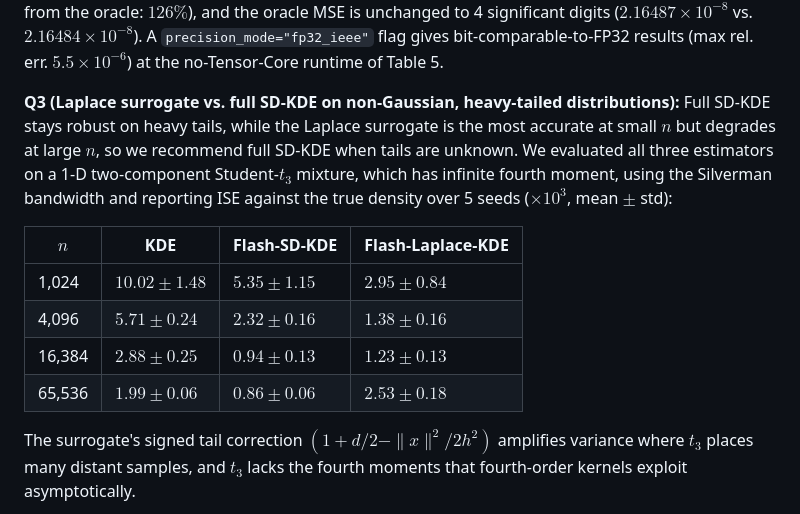
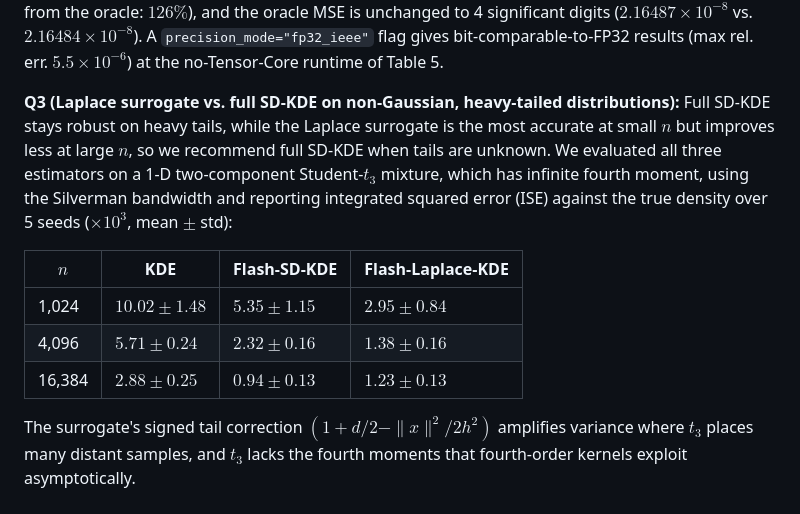
Before and after one commit to Elliotepsteino/Flash-SD-KDE, a Markdown page: paper/neurips2026/rebuttal.md, the part around the change. Drawn GitHub-style.

Commit message:
Spell out ISE and drop 65k row from heavy-tail table

```diff
--- a/paper/neurips2026/rebuttal.md
+++ b/paper/neurips2026/rebuttal.md
@@ -116,14 +116,13 @@ Thank you for your thorough and positive review. New experiment are all on the s
 
 **Q2 (compute-bound with lower-precision types):** We do not cast to FP16/BF16: inputs and accumulation are FP32 and TF32 rounds only the `tl.dot` inputs. On numerical impact (new experiment against an FP64 reference, $n=32{,}768$): TF32 perturbs the density pointwise by $3.2\%$ on average, $\approx 40\times$ below the statistical error of the estimator at the same $n$ (mean relative deviation from the oracle: $126\%$), and the oracle MSE is unchanged to 4 significant digits ($2.16487\times10^{-8}$ vs. $2.16484\times10^{-8}$). A `precision_mode="fp32_ieee"` flag gives bit-comparable-to-FP32 results (max rel. err. $5.5\times10^{-6}$) at the no-Tensor-Core runtime of Table 5.
 
-**Q3 (Laplace surrogate vs. full SD-KDE on non-Gaussian, heavy-tailed distributions):** Full SD-KDE stays robust on heavy tails, while the Laplace surrogate is the most accurate at small $n$ but degrades at large $n$, so we recommend full SD-KDE when tails are unknown. We evaluated all three estimators on a 1-D two-component Student-$t_3$ mixture, which has infinite fourth moment, using the Silverman bandwidth and reporting ISE against the true density over 5 seeds ($\times 10^3$, mean $\pm$ std):
+**Q3 (Laplace surrogate vs. full SD-KDE on non-Gaussian, heavy-tailed distributions):** Full SD-KDE stays robust on heavy tails, while the Laplace surrogate is the most accurate at small $n$ but improves less at large $n$, so we recommend full SD-KDE when tails are unknown. We evaluated all three estimators on a 1-D two-component Student-$t_3$ mixture, which has infinite fourth moment, using the Silverman bandwidth and reporting integrated squared error (ISE) against the true density over 5 seeds ($\times 10^3$, mean $\pm$ std):
 
 | $n$ | KDE | Flash-SD-KDE | Flash-Laplace-KDE |
 |---|---|---|---|
 | 1,024 | $10.02 \pm 1.48$ | $5.35 \pm 1.15$ | $\mathbf{2.95 \pm 0.84}$ |
 | 4,096 | $5.71 \pm 0.24$ | $2.32 \pm 0.16$ | $\mathbf{1.38 \pm 0.16}$ |
 | 16,384 | $2.88 \pm 0.25$ | $\mathbf{0.94 \pm 0.13}$ | $1.23 \pm 0.13$ |
-| 65,536 | $1.99 \pm 0.06$ | $\mathbf{0.86 \pm 0.06}$ | $2.53 \pm 0.18$ |
 
 The surrogate's signed tail correction $(1 + d/2 - \|x\|^2/2h^2)$ amplifies variance where $t_3$ places many distant samples, and $t_3$ lacks the fourth moments that fourth-order kernels exploit asymptotically.
 
```
